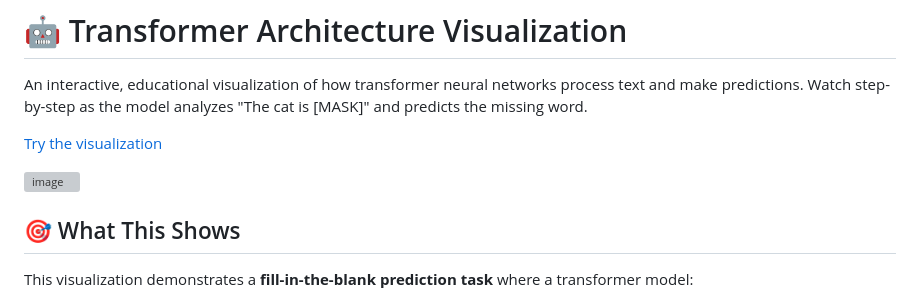
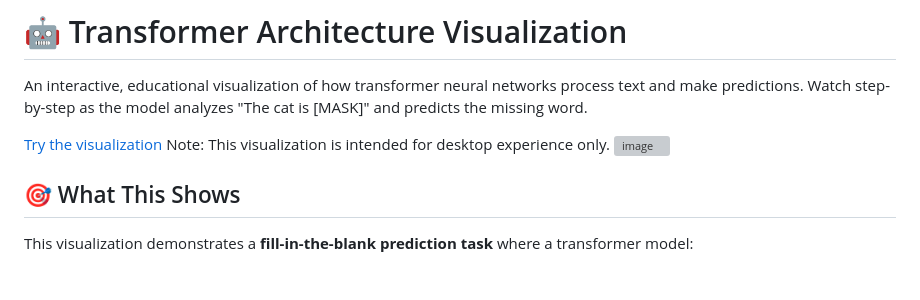
Before and after one commit to ava11235/transformer-arch-visualization, a Markdown page: README.md, the part around the change. GitHub-like rendering; grey boxes are pictures that could not be loaded.

Commit message:
Update README.md
add desktop note

```diff
--- a/README.md
+++ b/README.md
@@ -3,7 +3,7 @@
 An interactive, educational visualization of how transformer neural networks process text and make predictions. Watch step-by-step as the model analyzes "The cat is [MASK]" and predicts the missing word.
 
 [Try the visualization](https://ava11235.github.io/transformer-arch-visualization/index.html)
-
+Note: This visualization is intended for desktop experience only.
 <img width="1662" height="985" alt="image" src="https://github.com/user-attachments/assets/ca172ee0-0e4b-4071-8723-940f04af1d39" />
 
 
```
